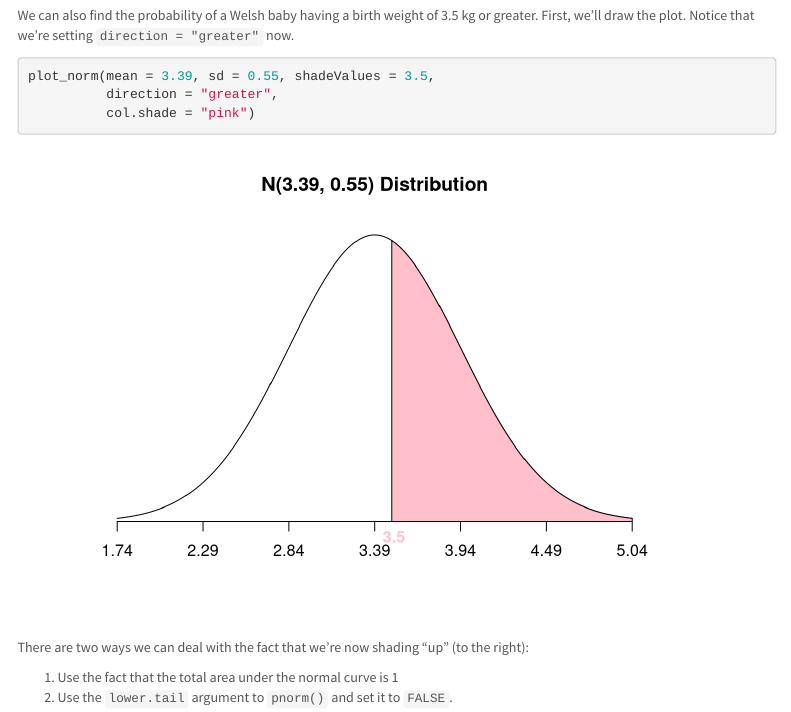
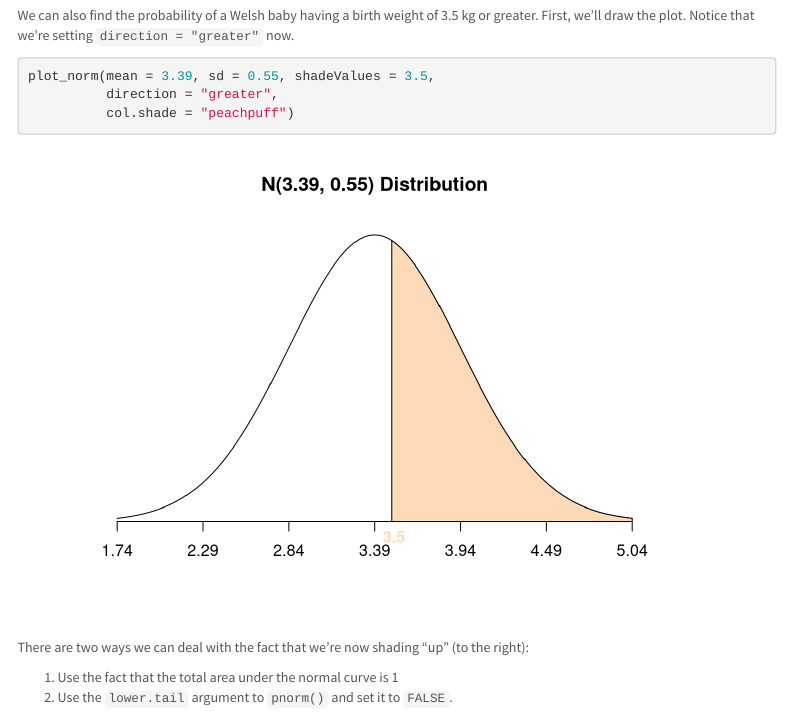
Before and after one commit to STATS250SBI/lab07-wn21, an R Markdown document (lab07-tutorial.Rmd): the page in a window 1100 px wide, from 2390 px down. Rendered offline with R 4.5, knitr and Pandoc, with nearby package versions; menus at the side of the page are left out.

Commit message:
change color of distribution

````diff
--- a/lab07-tutorial.Rmd
+++ b/lab07-tutorial.Rmd
@@ -81,7 +81,7 @@ We can also find the probability of a Welsh baby having a birth weight of 3.5 kg
 ```{r plot2}
 plot_norm(mean = 3.39, sd = 0.55, shadeValues = 3.5,
           direction = "greater",
-          col.shade = "pink")
+          col.shade = "peachpuff")
 ```
 
 There are two ways we can deal with the fact that we're now shading "up" (to the right):
````
